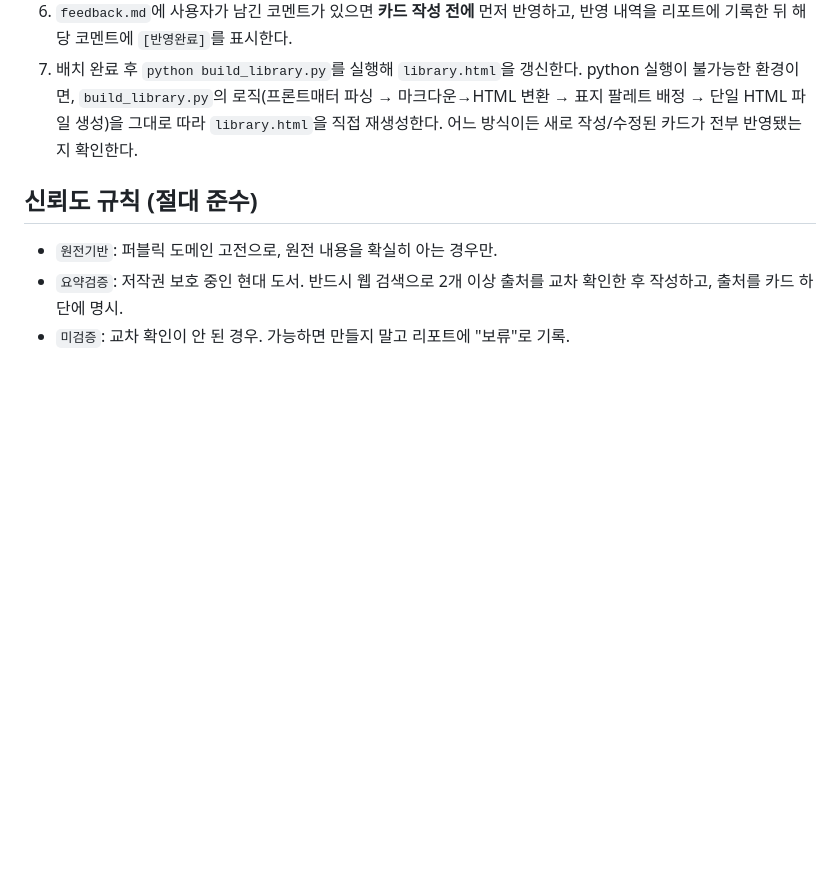
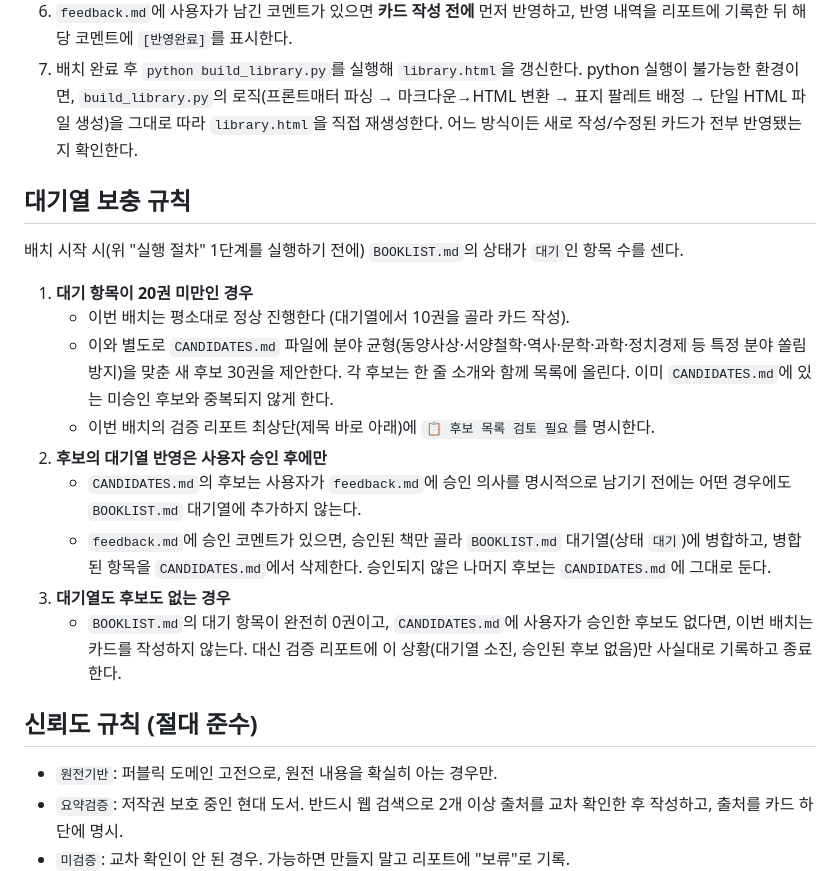
Before and after one commit to NC-AroundX/sage-library, a Markdown page: classic-library/LIBRARIAN.md, the part around the change. GitHub-like rendering; blank space fills up the shorter version.

Commit message:
LIBRARIAN.md: 대기열 보충 규칙 섹션 추가 (CANDIDATES.md 기반 후보 제안·승인 절차)

```diff
--- a/classic-library/LIBRARIAN.md
+++ b/classic-library/LIBRARIAN.md
@@ -14,6 +14,20 @@
 5. `reports/` 폴더에 검증 리포트를 작성한다 (아래 형식).
 6. `feedback.md`에 사용자가 남긴 코멘트가 있으면 **카드 작성 전에** 먼저 반영하고, 반영 내역을 리포트에 기록한 뒤 해당 코멘트에 `[반영완료]`를 표시한다.
 7. 배치 완료 후 `python build_library.py`를 실행해 `library.html`을 갱신한다. python 실행이 불가능한 환경이면, `build_library.py`의 로직(프론트매터 파싱 → 마크다운→HTML 변환 → 표지 팔레트 배정 → 단일 HTML 파일 생성)을 그대로 따라 `library.html`을 직접 재생성한다. 어느 방식이든 새로 작성/수정된 카드가 전부 반영됐는지 확인한다.
+
+## 대기열 보충 규칙
+
+배치 시작 시(위 "실행 절차" 1단계를 실행하기 전에) `BOOKLIST.md`의 상태가 `대기`인 항목 수를 센다.
+
+1. **대기 항목이 20권 미만인 경우**
+   - 이번 배치는 평소대로 정상 진행한다 (대기열에서 10권을 골라 카드 작성).
+   - 이와 별도로 `CANDIDATES.md` 파일에 분야 균형(동양사상·서양철학·역사·문학·과학·정치경제 등 특정 분야 쏠림 방지)을 맞춘 새 후보 30권을 제안한다. 각 후보는 한 줄 소개와 함께 목록에 올린다. 이미 `CANDIDATES.md`에 있는 미승인 후보와 중복되지 않게 한다.
+   - 이번 배치의 검증 리포트 최상단(제목 바로 아래)에 `📋 후보 목록 검토 필요`를 명시한다.
+2. **후보의 대기열 반영은 사용자 승인 후에만**
+   - `CANDIDATES.md`의 후보는 사용자가 `feedback.md`에 승인 의사를 명시적으로 남기기 전에는 어떤 경우에도 `BOOKLIST.md` 대기열에 추가하지 않는다.
+   - `feedback.md`에 승인 코멘트가 있으면, 승인된 책만 골라 `BOOKLIST.md` 대기열(상태 `대기`)에 병합하고, 병합된 항목을 `CANDIDATES.md`에서 삭제한다. 승인되지 않은 나머지 후보는 `CANDIDATES.md`에 그대로 둔다.
+3. **대기열도 후보도 없는 경우**
+   - `BOOKLIST.md`의 대기 항목이 완전히 0권이고, `CANDIDATES.md`에 사용자가 승인한 후보도 없다면, 이번 배치는 카드를 작성하지 않는다. 대신 검증 리포트에 이 상황(대기열 소진, 승인된 후보 없음)만 사실대로 기록하고 종료한다.
 
 ## 신뢰도 규칙 (절대 준수)
 
```
